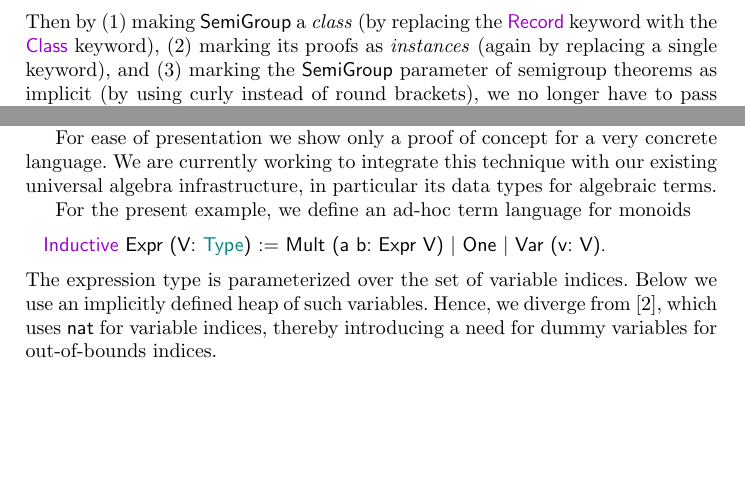
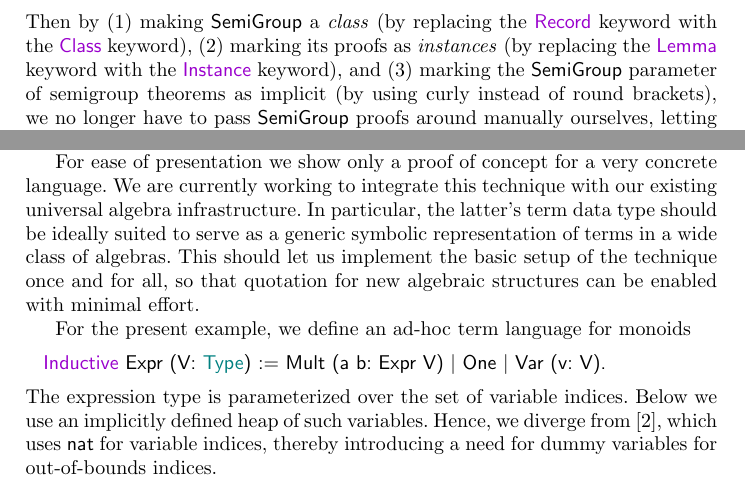
Before and after one commit to coq-community/math-classes, a LaTeX paper (papers/mscs/mscs.tex): two parts of pages 7 and 23 of 30, joined at a grey line, cut so that both start at the same text, the shorter picture padded with empty space. Compiled offline with pdfLaTeX.

Commit message:
Couple more referee-guided improvements in MSCS paper.

```diff
--- a/papers/mscs/mscs.tex
+++ b/papers/mscs/mscs.tex
@@ -285,7 +285,7 @@ To show that the fully unbundled approach with structures represented by predica
     ; sg_ass: Associative op
     ; sg_proper: Proper (e ==> e ==> e) op }.
 \end{lstlisting}
-Then by (1) making \lstinline|SemiGroup| a \emph{class} (by replacing the \lstinline|Record| keyword with the \lstinline|Class| keyword), (2) marking its proofs as \emph{instances} (again by replacing a single keyword), and (3) marking the \lstinline|SemiGroup| parameter of semigroup theorems as implicit (by using curly instead of round brackets), we no longer have to pass \lstinline|SemiGroup| proofs around manually ourselves, letting instance resolution do it for us instead. Because instance resolution is part of the unifier, this also works when the statement of the theorem we wish to apply only mentions some of the components (which admittedly doesn't make much sense for semigroups).
+Then by (1) making \lstinline|SemiGroup| a \emph{class} (by replacing the \lstinline|Record| keyword with the \lstinline|Class| keyword), (2) marking its proofs as \emph{instances} (by replacing the \lstinline|Lemma| keyword with the \lstinline|Instance| keyword), and (3) marking the \lstinline|SemiGroup| parameter of semigroup theorems as implicit (by using curly instead of round brackets), we no longer have to pass \lstinline|SemiGroup| proofs around manually ourselves, letting instance resolution do it for us instead. Because instance resolution is part of the unifier, this also works when the statement of the theorem we wish to apply only mentions some of the components (which admittedly doesn't make much sense for semigroups).
 
 Next, we turn to problems concerning theorem \emph{declaration}. As a reference point, our ideal will be the common mathematical vernacular, where one simply says:
 \begin{quote}
@@ -896,7 +896,8 @@ A common need when interfacing generic theory and utilities developed for algebr
 
 Traditionally, proof assistants such as Coq have provided sophisticated tactics or built-in commands to support such \emph{quoting}. Unification hints~\cite{Hints}, a very general way of facilitating user-defined extensions to term and type inference, can be used to semi-automatically build quote functions without dropping to a meta-level.\footnote{Gonthier provides similar functionality by ingeniously using canonical structures.} This feature is absent from Coq, but fortunately type classes also allow us to do this, as we will now show.
 
-For ease of presentation we show only a proof of concept for a very concrete language. We are currently working to integrate this technique with our existing universal algebra infrastructure, in particular its data types for algebraic terms.%  Preliminary results in this area (such as a simple monoid normalization tactic) suggest yada.
+For ease of presentation we show only a proof of concept for a very concrete language. We are currently working to integrate this technique with our existing universal algebra infrastructure. In particular, the latter's term data type should be ideally suited to serve as a generic symbolic representation of terms in a wide class of algebras. This should let us implement the basic setup of the technique once and for all, so that quotation for new algebraic structures can be enabled with minimal effort.
+  %  Preliminary results in this area (such as a simple monoid normalization tactic) suggest yada.
 
 For the present example, we define an ad-hoc term language for monoids
 \begin{lstlisting}
```
